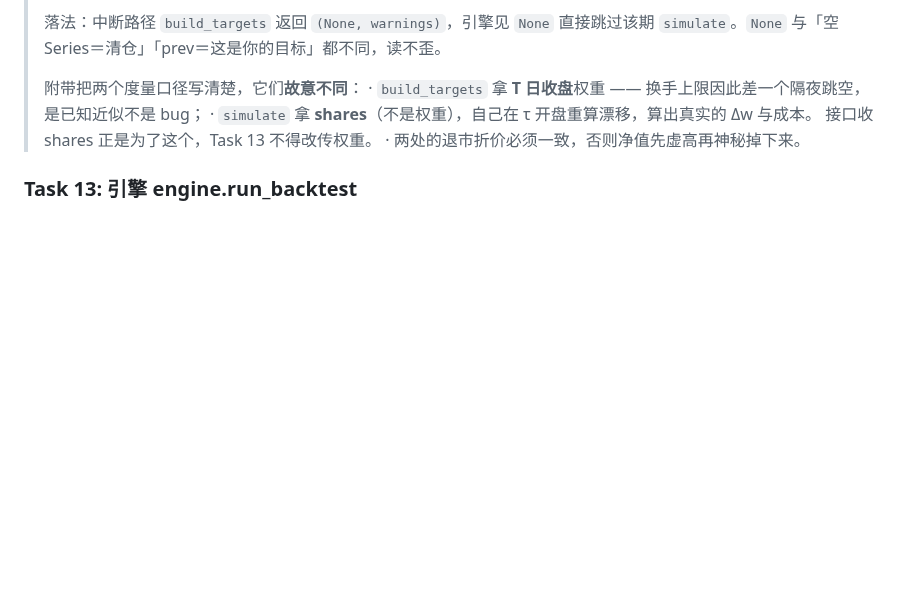
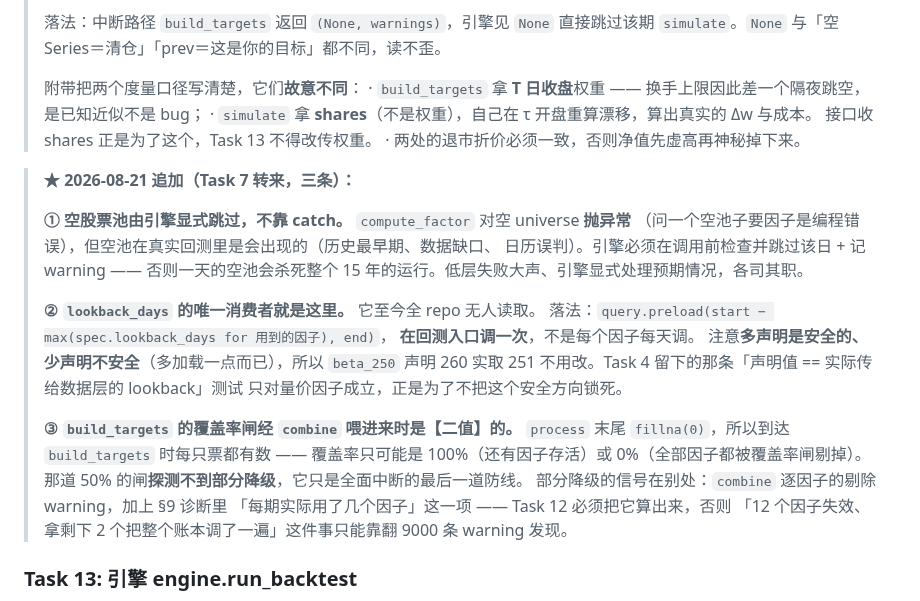
Before and after one commit to jineefo2-jpg/qagent, a Markdown page: docs/plans/2026-08-19-p2-factors-and-backtest.md, the part around the change. Drawn GitHub-style; blank space fills up the shorter version.

Commit message:
docs(ashare): 裁决 Task 7 报的五处 —— B5 的理由是错的，危险在部分覆盖不在整体缺失
B5：本栏原来的「后果」说错了危险在哪，实现者拿数字纠正了我和架构文档共同的认知。
一个因子【整体】缺失时，「填 0」与「剔除后重新归一」只差一个逐日常数，而 §7.2 只拿
分数做排序 —— 300 只票实测目标权重逐位相同，B5 描述的失真根本不存在。真正的损害在
【部分】覆盖：process 末尾的 fillna(0) 把缺失的 40% 判成「行业内平均水平」，
同一测试下 50 只选中的票换掉 13 只。规则不变，但理由要改对，否则下一个人去防错的东西。

compute_panel：「优先从 factor_value 表读，缺的现算」与 Task 8 的裁决直接矛盾 ——
read 未命中返回空、不静默现算，因为「现算与落库的口径分歧」是最难查的一类 bug。
改为一律现算，读缓存与否由调用方决定。顺带补 warning 通道（本文档自己的通例）。

Task 13 三条：空股票池由引擎显式跳过不靠 catch（一天的空池会杀死 15 年的运行）；
lookback_days 的唯一消费者是这里的 preload 窗口，在回测入口调一次而非每因子每天，
且多声明安全、少声明不安全，所以 beta_250 声明 260 实取 251 不用改；
build_targets 的覆盖率闸经 combine 喂进来时是【二值】的 —— process 末尾 fillna(0)
让每只票都有数，那道 50% 的闸探测不到部分降级，只是全面中断的最后防线。
部分降级的信号必须由 §9 诊断的「每期实际用了几个因子」承担，否则
「12 个因子失效、拿剩下 2 个把整个账本调了一遍」只能靠翻 9000 条 warning 发现。

Co-Authored-By: Claude Opus 5 <noreply@anthropic.com>

```diff
--- a/docs/plans/2026-08-19-p2-factors-and-backtest.md
+++ b/docs/plans/2026-08-19-p2-factors-and-backtest.md
@@ -601,6 +601,28 @@ tests/ashare/
 >   接口收 shares 正是为了这个，Task 13 不得改传权重。
 > · 两处的退市折价必须一致，否则净值先虚高再神秘掉下来。
 
+> **★ 2026-08-21 追加（Task 7 转来，三条）：**
+>
+> **① 空股票池由引擎显式跳过，不靠 catch。** `compute_factor` 对空 universe **抛异常**
+> （问一个空池子要因子是编程错误），但空池在真实回测里是会出现的（历史最早期、数据缺口、
+> 日历误判）。引擎必须在调用前检查并跳过该日 + 记 warning ——
+> 否则一天的空池会杀死整个 15 年的运行。低层失败大声、引擎显式处理预期情况，各司其职。
+>
+> **② `lookback_days` 的唯一消费者就是这里。** 它至今全 repo 无人读取。
+> 落法：`query.preload(start − max(spec.lookback_days for 用到的因子), end)`，
+> **在回测入口调一次**，不是每个因子每天调。
+> 注意**多声明是安全的、少声明不安全**（多加载一点而已），所以 `beta_250` 声明 260
+> 实取 251 不用改。Task 4 留下的那条「声明值 == 实际传给数据层的 lookback」测试
+> 只对量价因子成立，正是为了不把这个安全方向锁死。
+>
+> **③ `build_targets` 的覆盖率闸经 `combine` 喂进来时是【二值】的。**
+> `process` 末尾 `fillna(0)`，所以到达 `build_targets` 时每只票都有数 ——
+> 覆盖率只可能是 100%（还有因子存活）或 0%（全部因子都被覆盖率闸剔掉）。
+> 那道 50% 的闸**探测不到部分降级**，它只是全面中断的最后一道防线。
+> 部分降级的信号在别处：`combine` 逐因子的剔除 warning，加上 §9 诊断里
+> 「每期实际用了几个因子」这一项 —— Task 12 必须把它算出来，否则
+> 「12 个因子失效、拿剩下 2 个把整个账本调了一遍」这件事只能靠翻 9000 条 warning 发现。
+
 ### Task 13: 引擎 engine.run_backtest
 
 > **★ 调仓频率不设 config 字段，但也不许当函数参数（2026-08-20 裁决）。**
```
Also changed, not shown: docs/architecture/ashare-platform-architecture.md (+9 -2 lines).
